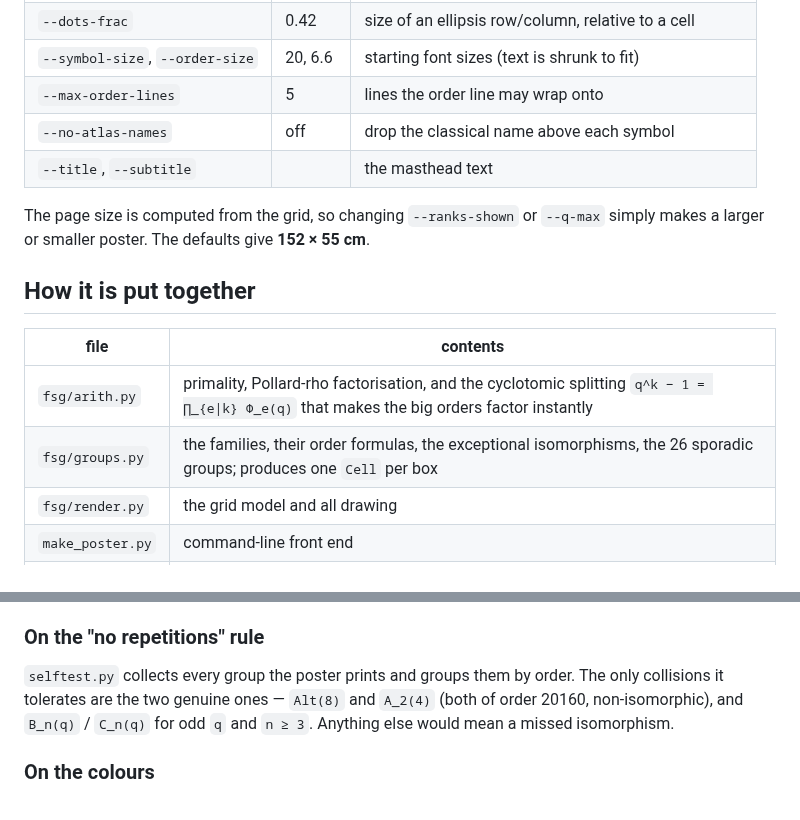
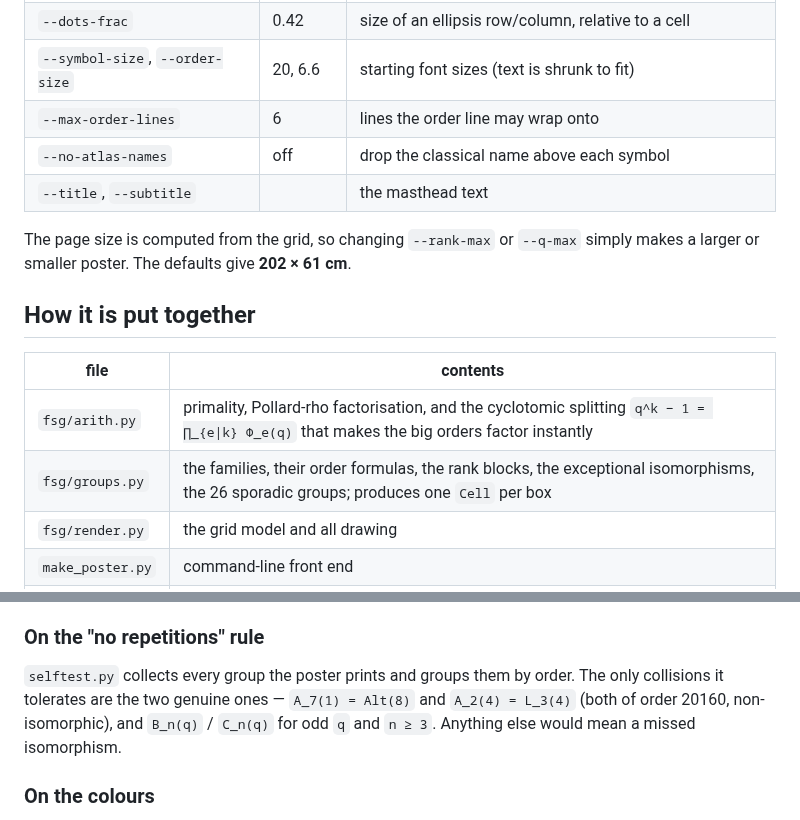
Before and after one commit to Rami5743/Grp_Tab, a Markdown page: README.md, 2 parts joined by grey strips. GitHub-like rendering.

```diff
--- a/README.md
+++ b/README.md
@@ -55,19 +72,19 @@ the ones used for `out/finite_simple_groups.pdf`:
 | `--dots-frac` | 0.42 | size of an ellipsis row/column, relative to a cell |
 | `--symbol-size`, `--order-size` | 20, 6.6 | starting font sizes (text is shrunk to fit) |
-| `--max-order-lines` | 5 | lines the order line may wrap onto |
+| `--max-order-lines` | 6 | lines the order line may wrap onto |
 | `--no-atlas-names` | off | drop the classical name above each symbol |
 | `--title`, `--subtitle` | | the masthead text |
 
-The page size is computed from the grid, so changing `--ranks-shown` or
+The page size is computed from the grid, so changing `--rank-max` or
 `--q-max` simply makes a larger or smaller poster.  The defaults give
-**152 × 55 cm**.
+**202 × 61 cm**.
 
 ## How it is put together
 
 | file | contents |
 |---|---|
 | `fsg/arith.py` | primality, Pollard-rho factorisation, and the cyclotomic splitting `q^k − 1 = ∏_{e\|k} Φ_e(q)` that makes the big orders factor instantly |
-| `fsg/groups.py` | the families, their order formulas, the exceptional isomorphisms, the 26 sporadic groups; produces one `Cell` per box |
+| `fsg/groups.py` | the families, their order formulas, the rank blocks, the exceptional isomorphisms, the 26 sporadic groups; produces one `Cell` per box |
 | `fsg/render.py` | the grid model and all drawing |
 | `make_poster.py` | command-line front end |
 | `selftest.py` | orders checked against published values, and a check that no group is printed twice |
@@ -83,9 +100,10 @@ and those factor in microseconds.  `q^k + 1` is handled as
 ### On the "no repetitions" rule
 
 `selftest.py` collects every group the poster prints and groups them by order.
-The only collisions it tolerates are the two genuine ones — `Alt(8)` and
-`A_2(4)` (both of order 20160, non-isomorphic), and `B_n(q)` / `C_n(q)` for
-odd `q` and `n ≥ 3`.  Anything else would mean a missed isomorphism.
+The only collisions it tolerates are the two genuine ones — `A_7(1) = Alt(8)`
+and `A_2(4) = L_3(4)` (both of order 20160, non-isomorphic), and `B_n(q)` /
+`C_n(q)` for odd `q` and `n ≥ 3`.  Anything else would mean a missed
+isomorphism.
 
 ### On the colours
 
```
Also changed, not shown: other parts of README.md (+31 -14 lines), out/preview.png, 5 other files.
